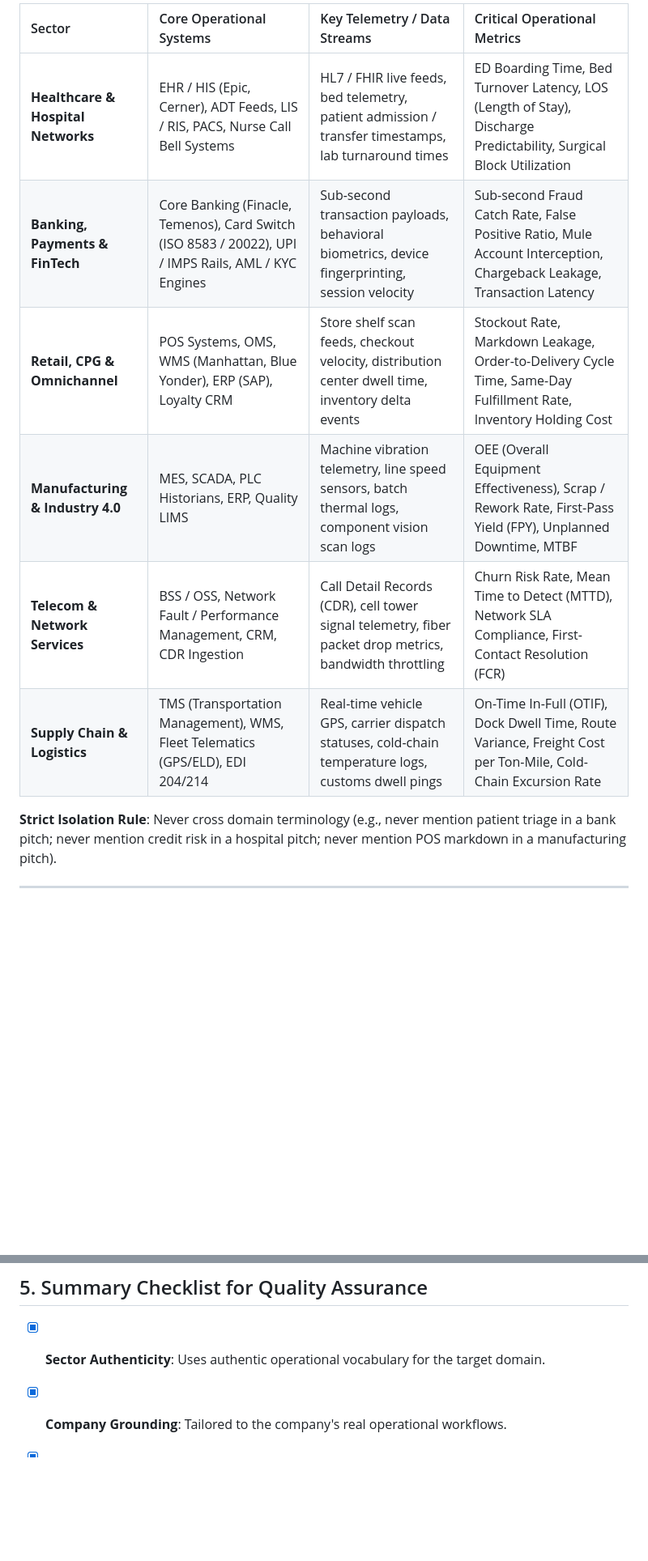
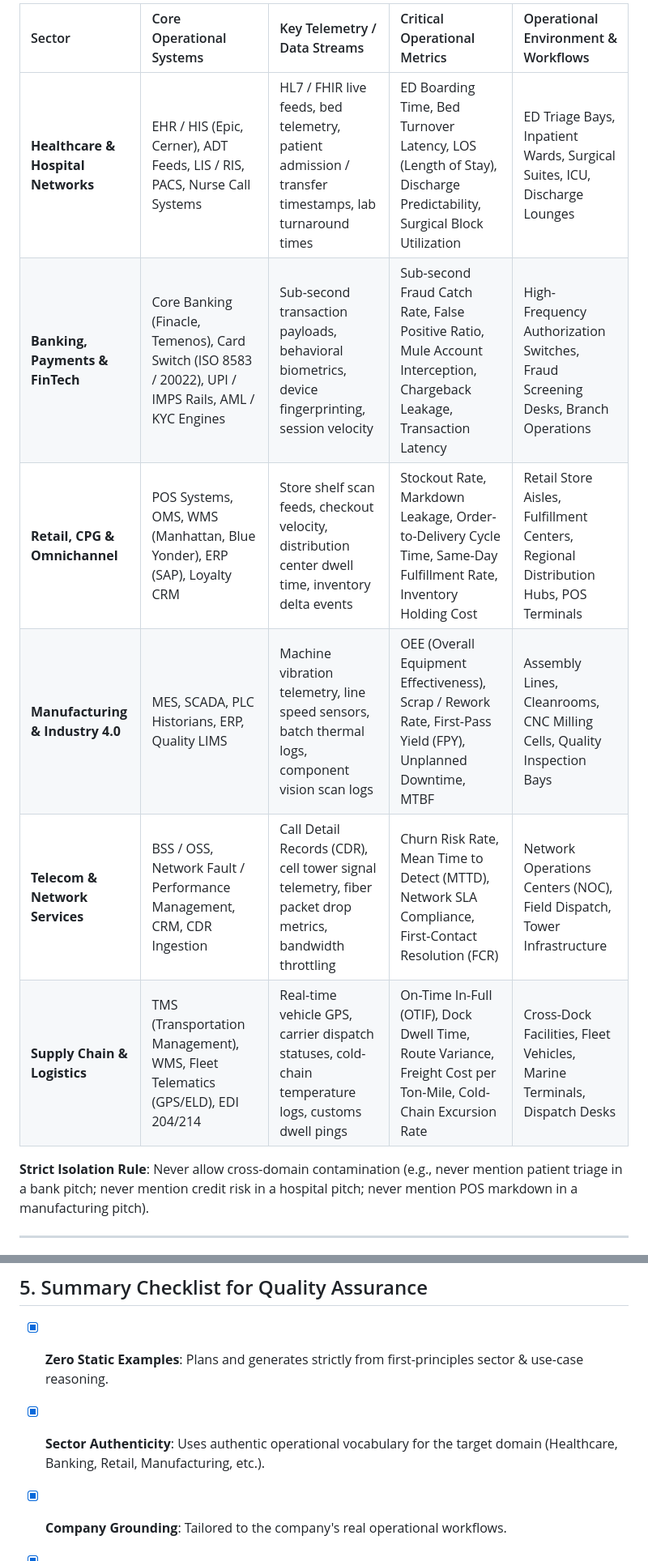
Before and after one commit to ankitsujanti-ux/apexon-pitch-portal, a Markdown page: client-pitch-agent-prompt.md, 2 parts joined by grey strips. Shown at 81% size. Rendered like a GitHub page; blank space fills up the shorter version.

Commit message:
Update master prompt specifications: sector & use-case first thinking

```diff
--- a/client-pitch-agent-prompt.md
+++ b/client-pitch-agent-prompt.md
@@ -24,14 +28,14 @@ Every presentation must use the native vocabulary, systems, workflows, and regul
 
-| Sector | Core Operational Systems | Key Telemetry / Data Streams | Critical Operational Metrics |
-| :--- | :--- | :--- | :--- |
-| **Healthcare & Hospital Networks** | EHR / HIS (Epic, Cerner), ADT Feeds, LIS / RIS, PACS, Nurse Call Bell Systems | HL7 / FHIR live feeds, bed telemetry, patient admission / transfer timestamps, lab turnaround times | ED Boarding Time, Bed Turnover Latency, LOS (Length of Stay), Discharge Predictability, Surgical Block Utilization |
-| **Banking, Payments & FinTech** | Core Banking (Finacle, Temenos), Card Switch (ISO 8583 / 20022), UPI / IMPS Rails, AML / KYC Engines | Sub-second transaction payloads, behavioral biometrics, device fingerprinting, session velocity | Sub-second Fraud Catch Rate, False Positive Ratio, Mule Account Interception, Chargeback Leakage, Transaction Latency |
-| **Retail, CPG & Omnichannel** | POS Systems, OMS, WMS (Manhattan, Blue Yonder), ERP (SAP), Loyalty CRM | Store shelf scan feeds, checkout velocity, distribution center dwell time, inventory delta events | Stockout Rate, Markdown Leakage, Order-to-Delivery Cycle Time, Same-Day Fulfillment Rate, Inventory Holding Cost |
-| **Manufacturing & Industry 4.0** | MES, SCADA, PLC Historians, ERP, Quality LIMS | Machine vibration telemetry, line speed sensors, batch thermal logs, component vision scan logs | OEE (Overall Equipment Effectiveness), Scrap / Rework Rate, First-Pass Yield (FPY), Unplanned Downtime, MTBF |
-| **Telecom & Network Services** | BSS / OSS, Network Fault / Performance Management, CRM, CDR Ingestion | Call Detail Records (CDR), cell tower signal telemetry, fiber packet drop metrics, bandwidth throttling | Churn Risk Rate, Mean Time to Detect (MTTD), Network SLA Compliance, First-Contact Resolution (FCR) |
-| **Supply Chain & Logistics** | TMS (Transportation Management), WMS, Fleet Telematics (GPS/ELD), EDI 204/214 | Real-time vehicle GPS, carrier dispatch statuses, cold-chain temperature logs, customs dwell pings | On-Time In-Full (OTIF), Dock Dwell Time, Route Variance, Freight Cost per Ton-Mile, Cold-Chain Excursion Rate |
+| Sector | Core Operational Systems | Key Telemetry / Data Streams | Critical Operational Metrics | Operational Environment & Workflows |
+| :--- | :--- | :--- | :--- | :--- |
+| **Healthcare & Hospital Networks** | EHR / HIS (Epic, Cerner), ADT Feeds, LIS / RIS, PACS, Nurse Call Systems | HL7 / FHIR live feeds, bed telemetry, patient admission / transfer timestamps, lab turnaround times | ED Boarding Time, Bed Turnover Latency, LOS (Length of Stay), Discharge Predictability, Surgical Block Utilization | ED Triage Bays, Inpatient Wards, Surgical Suites, ICU, Discharge Lounges |
+| **Banking, Payments & FinTech** | Core Banking (Finacle, Temenos), Card Switch (ISO 8583 / 20022), UPI / IMPS Rails, AML / KYC Engines | Sub-second transaction payloads, behavioral biometrics, device fingerprinting, session velocity | Sub-second Fraud Catch Rate, False Positive Ratio, Mule Account Interception, Chargeback Leakage, Transaction Latency | High-Frequency Authorization Switches, Fraud Screening Desks, Branch Operations |
+| **Retail, CPG & Omnichannel** | POS Systems, OMS, WMS (Manhattan, Blue Yonder), ERP (SAP), Loyalty CRM | Store shelf scan feeds, checkout velocity, distribution center dwell time, inventory delta events | Stockout Rate, Markdown Leakage, Order-to-Delivery Cycle Time, Same-Day Fulfillment Rate, Inventory Holding Cost | Retail Store Aisles, Fulfillment Centers, Regional Distribution Hubs, POS Terminals |
+| **Manufacturing & Industry 4.0** | MES, SCADA, PLC Historians, ERP, Quality LIMS | Machine vibration telemetry, line speed sensors, batch thermal logs, component vision scan logs | OEE (Overall Equipment Effectiveness), Scrap / Rework Rate, First-Pass Yield (FPY), Unplanned Downtime, MTBF | Assembly Lines, Cleanrooms, CNC Milling Cells, Quality Inspection Bays |
+| **Telecom & Network Services** | BSS / OSS, Network Fault / Performance Management, CRM, CDR Ingestion | Call Detail Records (CDR), cell tower signal telemetry, fiber packet drop metrics, bandwidth throttling | Churn Risk Rate, Mean Time to Detect (MTTD), Network SLA Compliance, First-Contact Resolution (FCR) | Network Operations Centers (NOC), Field Dispatch, Tower Infrastructure |
+| **Supply Chain & Logistics** | TMS (Transportation Management), WMS, Fleet Telematics (GPS/ELD), EDI 204/214 | Real-time vehicle GPS, carrier dispatch statuses, cold-chain temperature logs, customs dwell pings | On-Time In-Full (OTIF), Dock Dwell Time, Route Variance, Freight Cost per Ton-Mile, Cold-Chain Excursion Rate | Cross-Dock Facilities, Fleet Vehicles, Marine Terminals, Dispatch Desks |
 
-**Strict Isolation Rule**: Never cross domain terminology (e.g., never mention patient triage in a bank pitch; never mention credit risk in a hospital pitch; never mention POS markdown in a manufacturing pitch).
+**Strict Isolation Rule**: Never allow cross-domain contamination (e.g., never mention patient triage in a bank pitch; never mention credit risk in a hospital pitch; never mention POS markdown in a manufacturing pitch).
 
 ---
 
@@ -168,7 +171,8 @@ Slide 14: Value Realization & Next Steps (4 Executive Stat Cards + 3 Immediate A
 
 ## 5. Summary Checklist for Quality Assurance
 
-- [x] **Sector Authenticity**: Uses authentic operational vocabulary for the target domain.
+- [x] **Zero Static Examples**: Plans and generates strictly from first-principles sector & use-case reasoning.
+- [x] **Sector Authenticity**: Uses authentic operational vocabulary for the target domain (Healthcare, Banking, Retail, Manufacturing, etc.).
 - [x] **Company Grounding**: Tailored to the company's real operational workflows.
 - [x] **Unique Use Cases**: All 5 use cases are distinct, non-overlapping, and boardroom-titled.
 - [x] **Quantified ROI**: Every use case contains realistic, impactful KPIs and financial/operational metrics.
```
Also changed, not shown: other parts of client-pitch-agent-prompt.md (+23 -20 lines).
